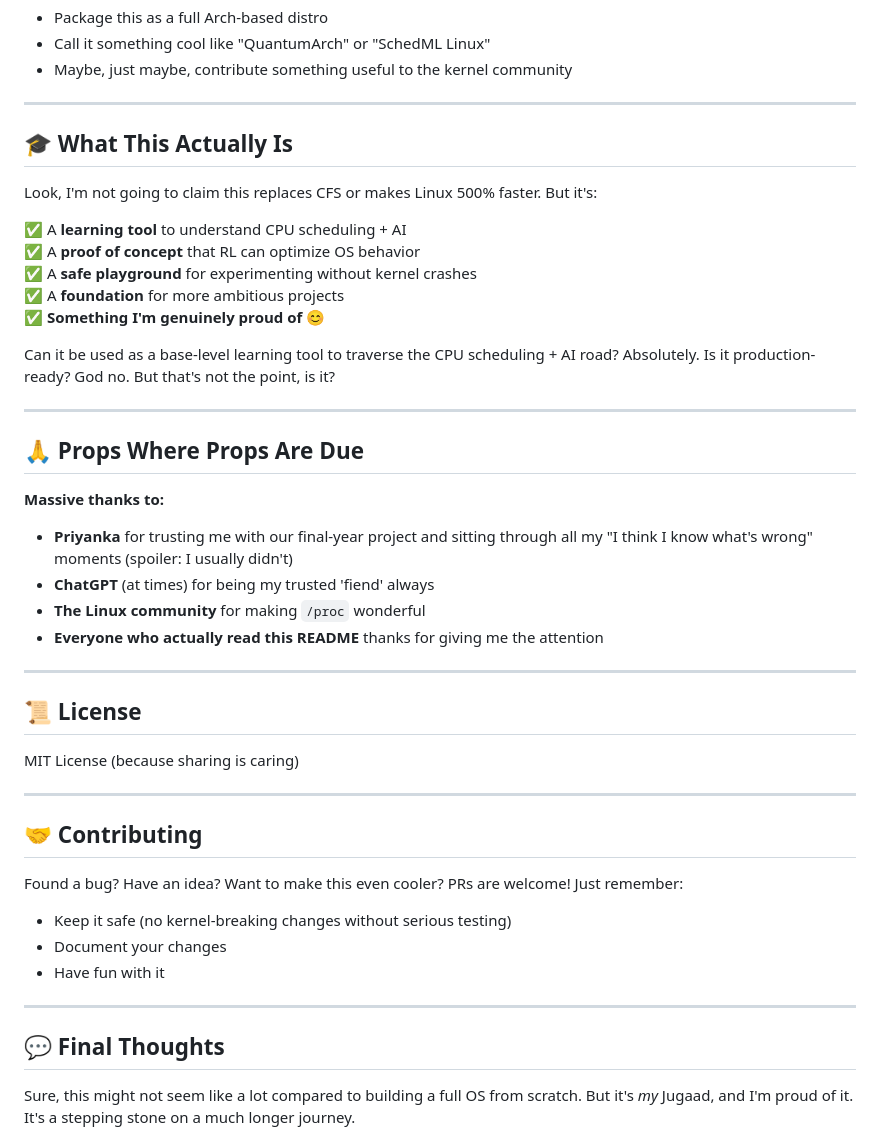
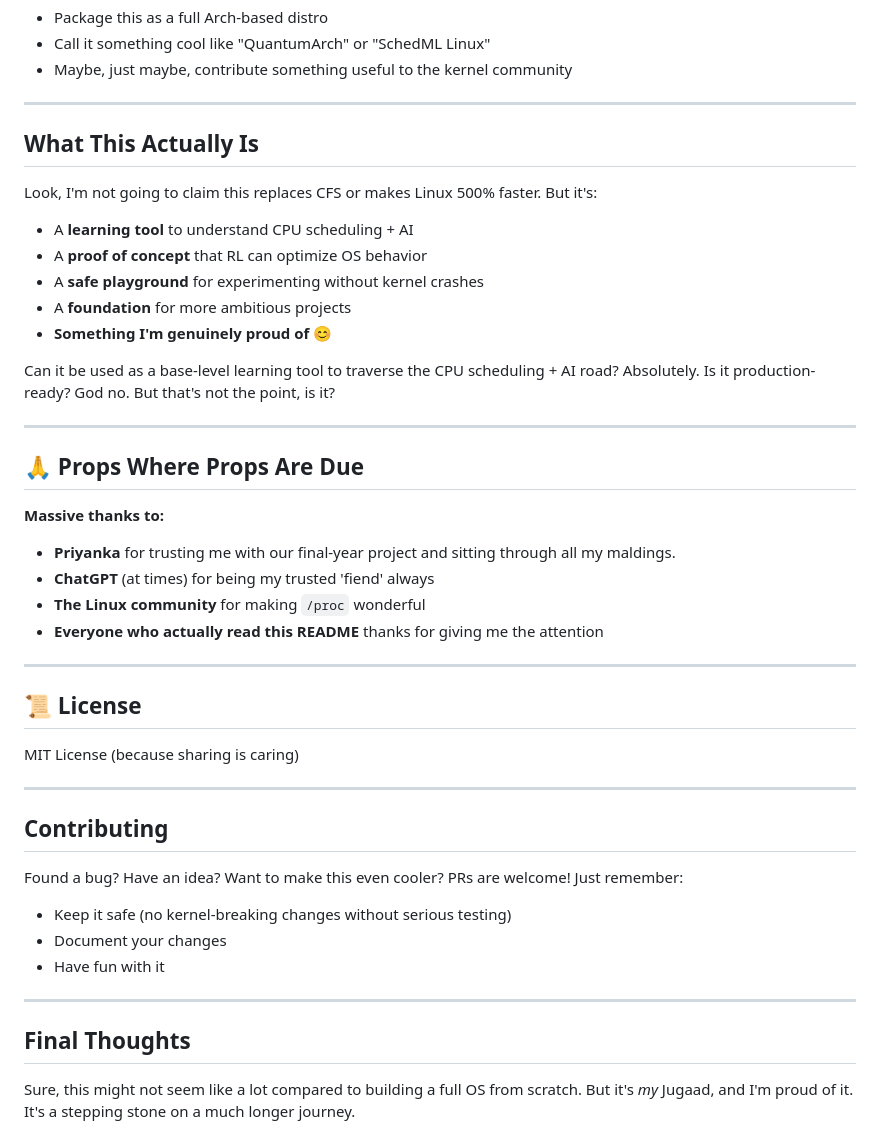
Before and after one commit to gdeeeeyy/dqn-os-optimizer, a Markdown page: README.md, the part around one of its changes. GitHub-like rendering.

Commit message:
final set of smol changes

```diff
--- a/README.md
+++ b/README.md
@@ -187,15 +187,15 @@ This is just the beginning. Sure, it might seem like "just" a user-space schedul
 
 ---
 
-## 🎓 What This Actually Is
+## What This Actually Is
 
 Look, I'm not going to claim this replaces CFS or makes Linux 500% faster. But it's:
 
-✅ A **learning tool** to understand CPU scheduling + AI
-✅ A **proof of concept** that RL can optimize OS behavior
-✅ A **safe playground** for experimenting without kernel crashes
-✅ A **foundation** for more ambitious projects
-✅ **Something I'm genuinely proud of** 😊
+- A **learning tool** to understand CPU scheduling + AI
+- A **proof of concept** that RL can optimize OS behavior
+- A **safe playground** for experimenting without kernel crashes
+- A **foundation** for more ambitious projects
+- **Something I'm genuinely proud of** 😊
 
 Can it be used as a base-level learning tool to traverse the CPU scheduling + AI road? Absolutely. Is it production-ready? God no. But that's not the point, is it?
 
@@ -205,7 +205,7 @@ Can it be used as a base-level learning tool to traverse the CPU scheduling + AI
 
 **Massive thanks to:**
 
-- **Priyanka** for trusting me with our final-year project and sitting through all my "I think I know what's wrong" moments (spoiler: I usually didn't)
+- **Priyanka** for trusting me with our final-year project and sitting through all my maldings.
 - **ChatGPT** (at times) for being my trusted 'fiend' always
 - **The Linux community** for making `/proc` wonderful
 - **Everyone who actually read this README** thanks for giving me the attention
@@ -218,7 +218,7 @@ MIT License (because sharing is caring)
 
 ---
 
-## 🤝 Contributing
+## Contributing
 
 Found a bug? Have an idea? Want to make this even cooler? PRs are welcome! Just remember:
 
@@ -228,7 +228,7 @@ Found a bug? Have an idea? Want to make this even cooler? PRs are welcome! Just
 
 ---
 
-## 💬 Final Thoughts
+## Final Thoughts
 
 Sure, this might not seem like a lot compared to building a full OS from scratch. But it's _my_ Jugaad, and I'm proud of it. It's a stepping stone on a much longer journey.
 
```
Also changed, not shown: other parts of README.md (+5 -5 lines).
